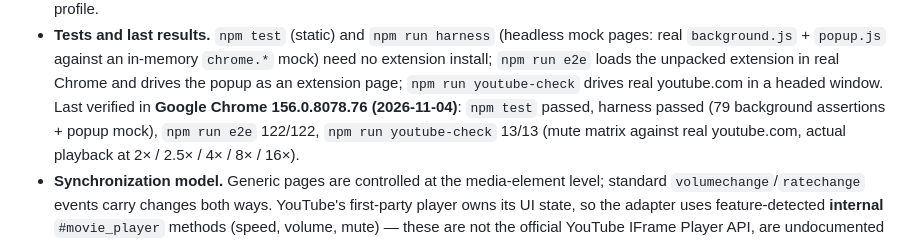
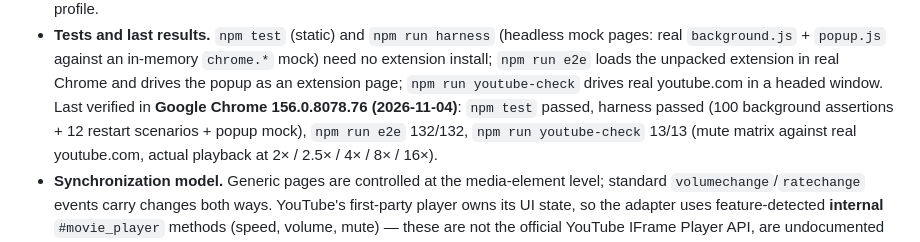
Before and after one commit to d41vin/media-control-panel, a Markdown page: docs/RESEARCH.md, the part around the change. Drawn GitHub-style.

```diff
--- a/docs/RESEARCH.md
+++ b/docs/RESEARCH.md
@@ -29,8 +29,8 @@ and the manual-test-fixes addendum).
   extension in real Chrome and drives the popup as an extension page;
   `npm run youtube-check` drives real youtube.com in a headed window. Last
   verified in **Google Chrome 156.0.8078.76 (2026-11-04)**: `npm test` passed,
-  harness passed (79 background assertions + popup mock), `npm run e2e`
-  122/122, `npm run youtube-check` 13/13 (mute matrix against real
+  harness passed (100 background assertions + 12 restart scenarios + popup
+  mock), `npm run e2e` 132/132, `npm run youtube-check` 13/13 (mute matrix against real
   youtube.com, actual playback at 2× / 2.5× / 4× / 8× / 16×).
 - **Synchronization model.** Generic pages are controlled at the media-element
   level; standard `volumechange`/`ratechange` events carry changes both ways.
```
Also changed, not shown: README.md (+8 -5 lines).
